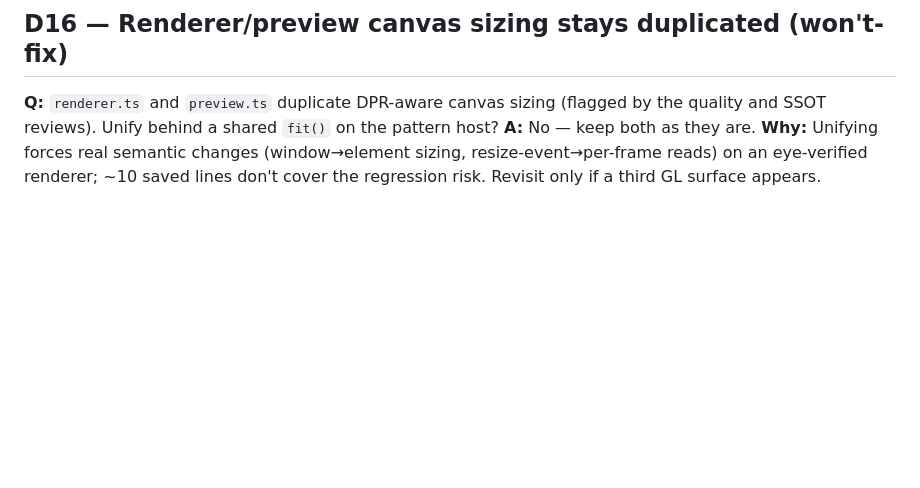
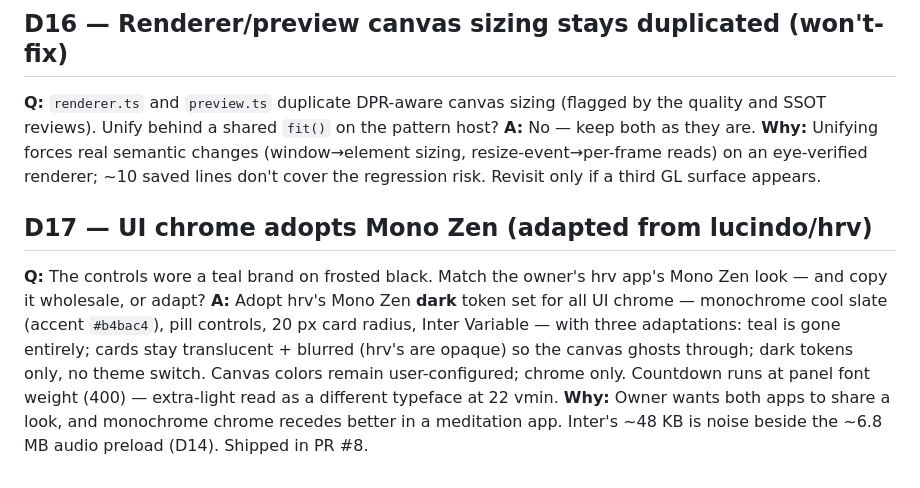
Before and after one commit to lucindo/hakalau, a Markdown page: .project/DECISIONS.md, the part around the change. GitHub-like rendering; blank space fills up the shorter version.

Commit message:
docs: checkpoint — mono zen restyle shipped (D17)

```diff
--- a/.project/DECISIONS.md
+++ b/.project/DECISIONS.md
@@ -132,3 +132,14 @@ and SSOT reviews). Unify behind a shared `fit()` on the pattern host?
 **Why:** Unifying forces real semantic changes (window→element sizing, resize-event→per-frame
 reads) on an eye-verified renderer; ~10 saved lines don't cover the regression risk. Revisit only
 if a third GL surface appears.
+
+## D17 — UI chrome adopts Mono Zen (adapted from lucindo/hrv)
+**Q:** The controls wore a teal brand on frosted black. Match the owner's hrv app's Mono Zen
+look — and copy it wholesale, or adapt?
+**A:** Adopt hrv's Mono Zen **dark** token set for all UI chrome — monochrome cool slate
+(accent `#b4bac4`), pill controls, 20 px card radius, Inter Variable — with three adaptations:
+teal is gone entirely; cards stay translucent + blurred (hrv's are opaque) so the canvas ghosts
+through; dark tokens only, no theme switch. Canvas colors remain user-configured; chrome only.
+Countdown runs at panel font weight (400) — extra-light read as a different typeface at 22 vmin.
+**Why:** Owner wants both apps to share a look, and monochrome chrome recedes better in a
+meditation app. Inter's ~48 KB is noise beside the ~6.8 MB audio preload (D14). Shipped in PR #8.
```
Also changed, not shown: .project/PLAN.md (+17 -11 lines).
